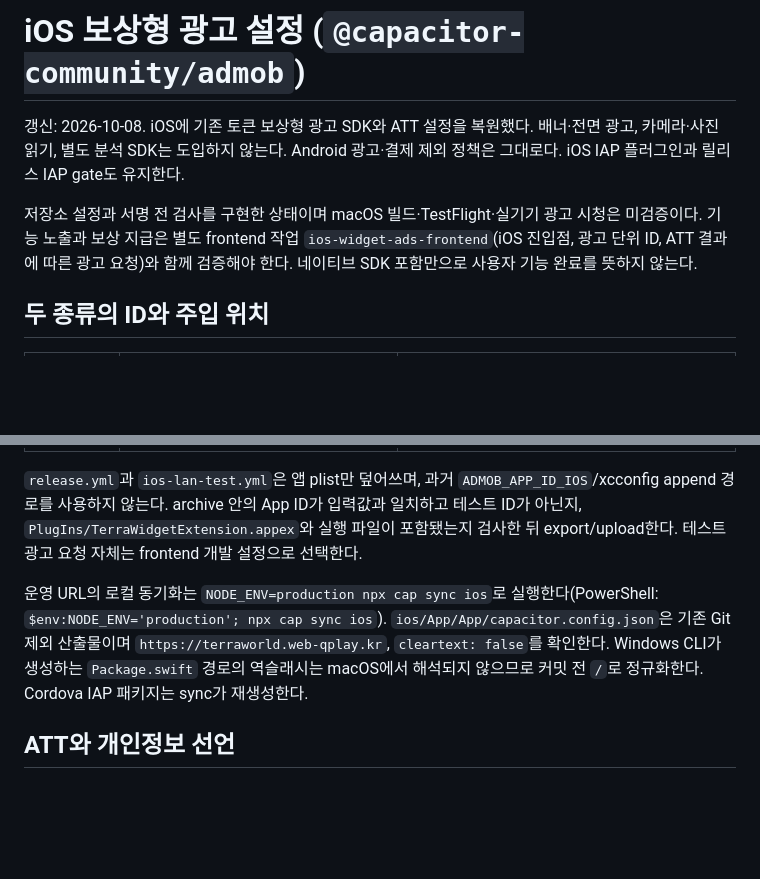
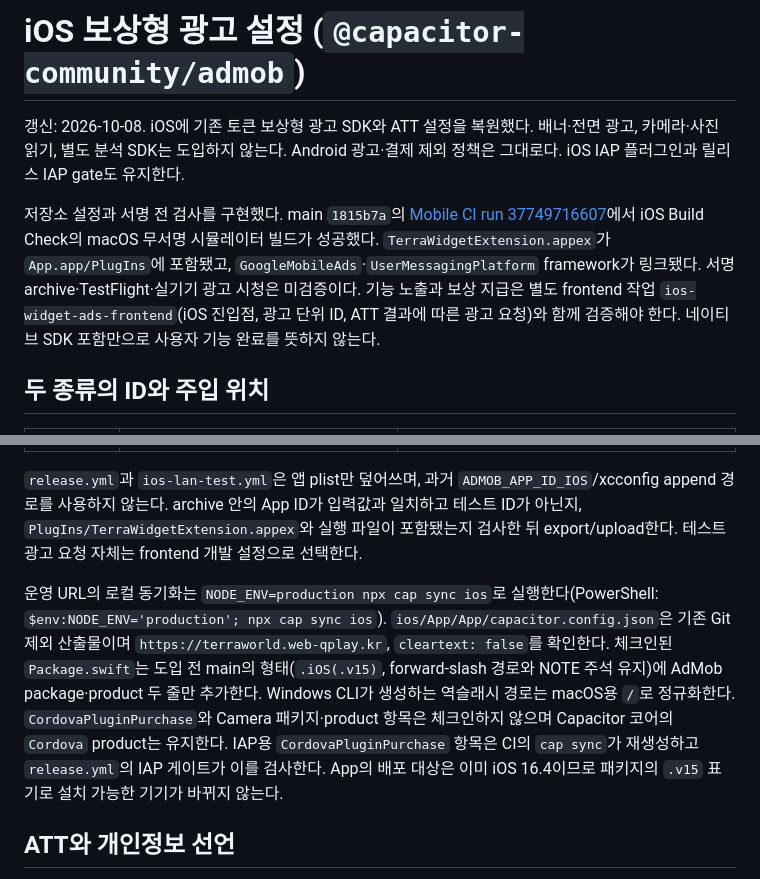
Before and after one commit to TerraWorld-IT/mobile, a Markdown page: docs/admob-config.md, 2 parts joined by grey strips. Rendered like a GitHub page; blank space fills up the shorter version.

```diff
--- a/docs/admob-config.md
+++ b/docs/admob-config.md
@@ -2,7 +2,7 @@
 
 갱신: 2026-10-08. iOS에 기존 토큰 보상형 광고 SDK와 ATT 설정을 복원했다. 배너·전면 광고, 카메라·사진 읽기, 별도 분석 SDK는 도입하지 않는다. Android 광고·결제 제외 정책은 그대로다. iOS IAP 플러그인과 릴리스 IAP gate도 유지한다.
 
-저장소 설정과 서명 전 검사를 구현한 상태이며 macOS 빌드·TestFlight·실기기 광고 시청은 미검증이다. 기능 노출과 보상 지급은 별도 frontend 작업 `ios-widget-ads-frontend`(iOS 진입점, 광고 단위 ID, ATT 결과에 따른 광고 요청)와 함께 검증해야 한다. 네이티브 SDK 포함만으로 사용자 기능 완료를 뜻하지 않는다.
+저장소 설정과 서명 전 검사를 구현했다. main `1815b7a`의 [Mobile CI run 37749716607](https://github.com/TerraWorld-IT/mobile/actions/runs/37749716607)에서 iOS Build Check의 macOS 무서명 시뮬레이터 빌드가 성공했다. `TerraWidgetExtension.appex`가 `App.app/PlugIns`에 포함됐고, `GoogleMobileAds`·`UserMessagingPlatform` framework가 링크됐다. 서명 archive·TestFlight·실기기 광고 시청은 미검증이다. 기능 노출과 보상 지급은 별도 frontend 작업 `ios-widget-ads-frontend`(iOS 진입점, 광고 단위 ID, ATT 결과에 따른 광고 요청)와 함께 검증해야 한다. 네이티브 SDK 포함만으로 사용자 기능 완료를 뜻하지 않는다.
 
 ## 두 종류의 ID와 주입 위치
 
@@ -14,7 +14,7 @@
 
 `release.yml`과 `ios-lan-test.yml`은 앱 plist만 덮어쓰며, 과거 `ADMOB_APP_ID_IOS`/xcconfig append 경로를 사용하지 않는다. archive 안의 App ID가 입력값과 일치하고 테스트 ID가 아닌지, `PlugIns/TerraWidgetExtension.appex`와 실행 파일이 포함됐는지 검사한 뒤 export/upload한다. 테스트 광고 요청 자체는 frontend 개발 설정으로 선택한다.
 
-운영 URL의 로컬 동기화는 `NODE_ENV=production npx cap sync ios`로 실행한다(PowerShell: `$env:NODE_ENV='production'; npx cap sync ios`). `ios/App/App/capacitor.config.json`은 기존 Git 제외 산출물이며 `https://terraworld.web-qplay.kr`, `cleartext: false`를 확인한다. Windows CLI가 생성하는 `Package.swift` 경로의 역슬래시는 macOS에서 해석되지 않으므로 커밋 전 `/`로 정규화한다. Cordova IAP 패키지는 sync가 재생성한다.
+운영 URL의 로컬 동기화는 `NODE_ENV=production npx cap sync ios`로 실행한다(PowerShell: `$env:NODE_ENV='production'; npx cap sync ios`). `ios/App/App/capacitor.config.json`은 기존 Git 제외 산출물이며 `https://terraworld.web-qplay.kr`, `cleartext: false`를 확인한다. 체크인된 `Package.swift`는 도입 전 main의 형태(`.iOS(.v15)`, forward-slash 경로와 NOTE 주석 유지)에 AdMob package·product 두 줄만 추가한다. Windows CLI가 생성하는 역슬래시 경로는 macOS용 `/`로 정규화한다. `CordovaPluginPurchase`와 Camera 패키지·product 항목은 체크인하지 않으며 Capacitor 코어의 `Cordova` product는 유지한다. IAP용 `CordovaPluginPurchase` 항목은 CI의 `cap sync`가 재생성하고 `release.yml`의 IAP 게이트가 이를 검사한다. App의 배포 대상은 이미 iOS 16.4이므로 패키지의 `.v15` 표기로 설치 가능한 기기가 바뀌지 않는다.
 
 ## ATT와 개인정보 선언
 
```
Also changed, not shown: docs/terra-widget-runbook.md (+4 -3 lines).
